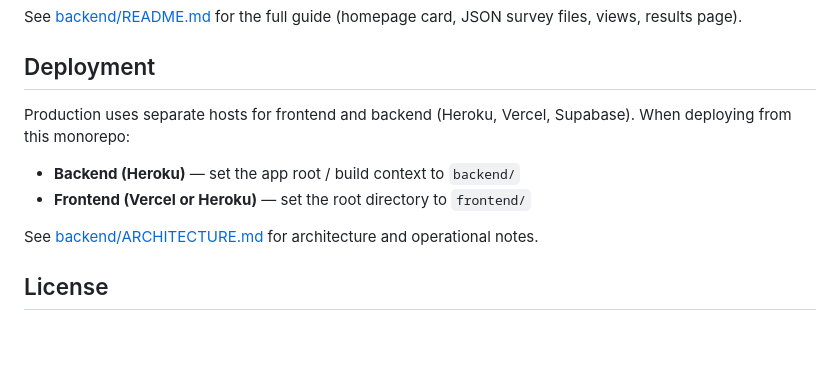
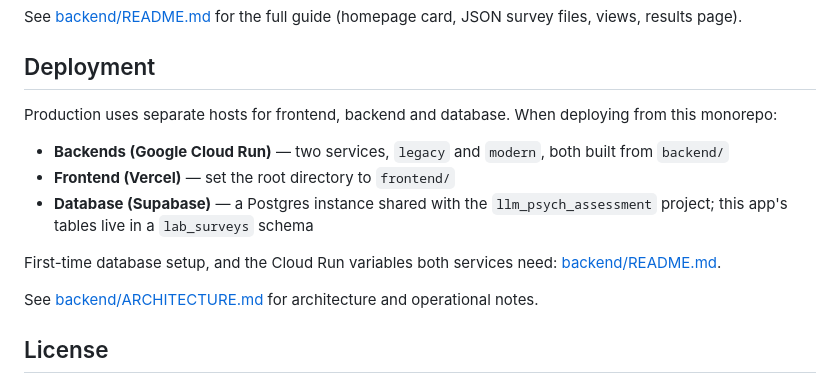
Before and after one commit to kang-lee-lab/lab-surveys, a Markdown page: README.md, the part around the change. Drawn GitHub-style; blank space fills up the shorter version.

```diff
--- a/README.md
+++ b/README.md
@@ -114,10 +114,14 @@ See [backend/README.md](backend/README.md) for the full guide (homepage card, JS
 
 ## Deployment
 
-Production uses separate hosts for frontend and backend (Heroku, Vercel, Supabase). When deploying from this monorepo:
+Production uses separate hosts for frontend, backend and database. When deploying from this monorepo:
 
-- **Backend (Heroku)** — set the app root / build context to `backend/`
-- **Frontend (Vercel or Heroku)** — set the root directory to `frontend/`
+- **Backends (Google Cloud Run)** — two services, `legacy` and `modern`, both built from `backend/`
+- **Frontend (Vercel)** — set the root directory to `frontend/`
+- **Database (Supabase)** — a Postgres instance shared with the `llm_psych_assessment` project; this app's tables live in a `lab_surveys` schema
+
+First-time database setup, and the Cloud Run variables both services need:
+[backend/README.md](backend/README.md#production-database-supabase).
 
 See [backend/ARCHITECTURE.md](backend/ARCHITECTURE.md) for architecture and operational notes.
 
```
Also changed, not shown: backend/README.md (+103 -0 lines).
